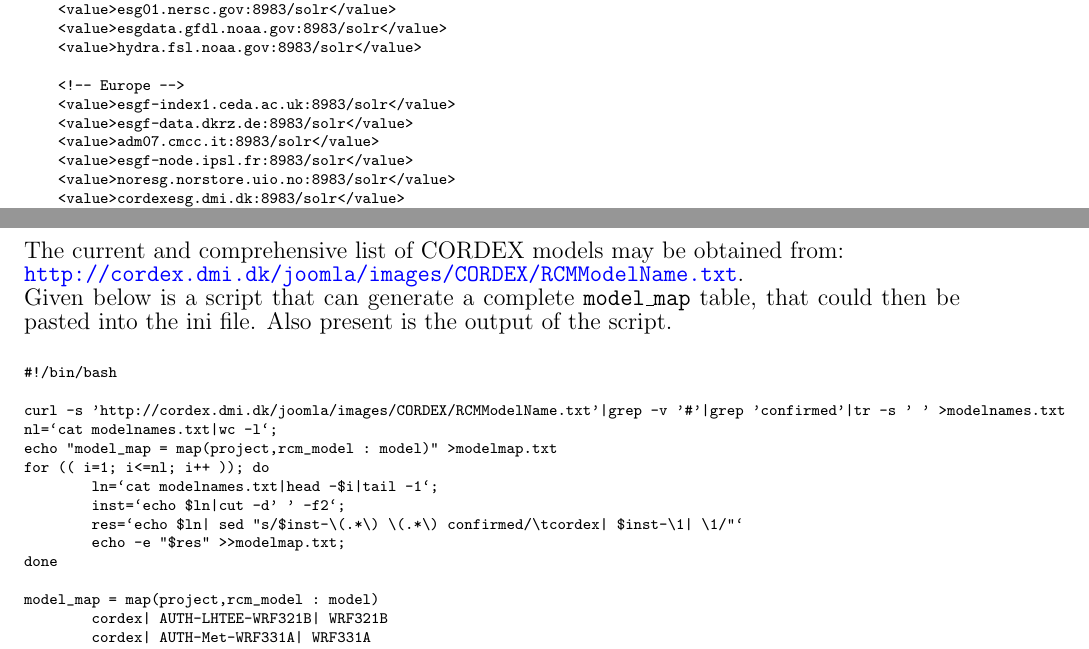
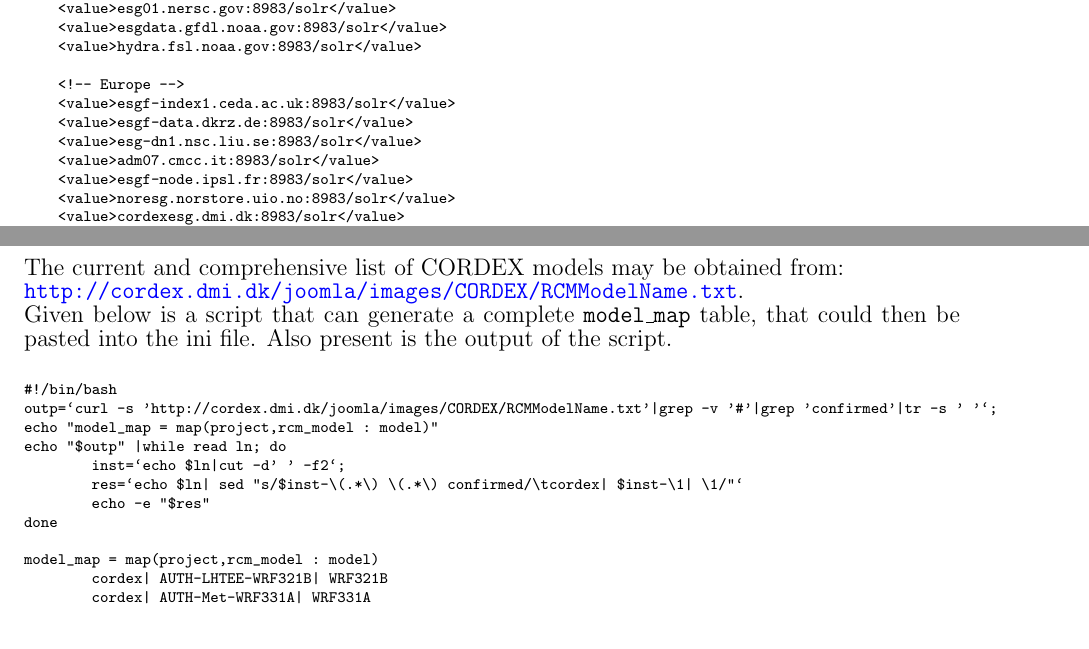
Before and after one commit to IS-ENES-Data/datanode-mgr-doc, a LaTeX book (datanodemgr-doc.tex, which reads doc.tex): two parts of pages 5 and 7 of 12, joined at a grey line, cut so that both start at the same text. Compiled offline with pdfLaTeX.

Commit message:
Add esg-dn1.nsc.liu.se to shard list

```diff
--- a/datanodemgr-doc.tex
+++ b/datanodemgr-doc.tex
@@ -36,7 +36,7 @@
 \rhead{\thepage}
 
 % Remember to increment the version number
-\newcommand{\versionnum}{2014-1.07}
+\newcommand{\versionnum}{2014-1.08}
 
 \setsecnumdepth{subsubsection}
 \setcounter{tocdepth}{3}
--- a/doc.tex
+++ b/doc.tex
@@ -123,6 +124,7 @@ File name: \texttt{/esg/config/esgf\_shards\_static.xml}
     <!-- Europe -->
     <value>esgf-index1.ceda.ac.uk:8983/solr</value>
     <value>esgf-data.dkrz.de:8983/solr</value>
+    <value>esg-dn1.nsc.liu.se:8983/solr</value>
     <value>adm07.cmcc.it:8983/solr</value>
     <value>esgf-node.ipsl.fr:8983/solr</value>
     <value>noresg.norstore.uio.no:8983/solr</value>
@@ -206,15 +208,12 @@ Given below is a script that can generate a complete \texttt{model\_map} table,
 \begin{tiny}
 \begin{verbatimtab}[4]
 #!/bin/bash
-
-curl -s 'http://cordex.dmi.dk/joomla/images/CORDEX/RCMModelName.txt'|grep -v '#'|grep 'confirmed'|tr -s ' ' >modelnames.txt
-nl=`cat modelnames.txt|wc -l`;
-echo "model_map = map(project,rcm_model : model)" >modelmap.txt
-for (( i=1; i<=nl; i++ )); do
-        ln=`cat modelnames.txt|head -$i|tail -1`;
+outp=`curl -s 'http://cordex.dmi.dk/joomla/images/CORDEX/RCMModelName.txt'|grep -v '#'|grep 'confirmed'|tr -s ' '`;
+echo "model_map = map(project,rcm_model : model)"
+echo "$outp" |while read ln; do
         inst=`echo $ln|cut -d' ' -f2`;
         res=`echo $ln| sed "s/$inst-\(.*\) \(.*\) confirmed/\tcordex| $inst-\1| \1/"`
-        echo -e "$res" >>modelmap.txt;
+        echo -e "$res"
 done
 
 model_map = map(project,rcm_model : model)
```
Also changed, not shown: ro/Datanodemgr-doc.pdf, doc.tex (1 more changed lines).
